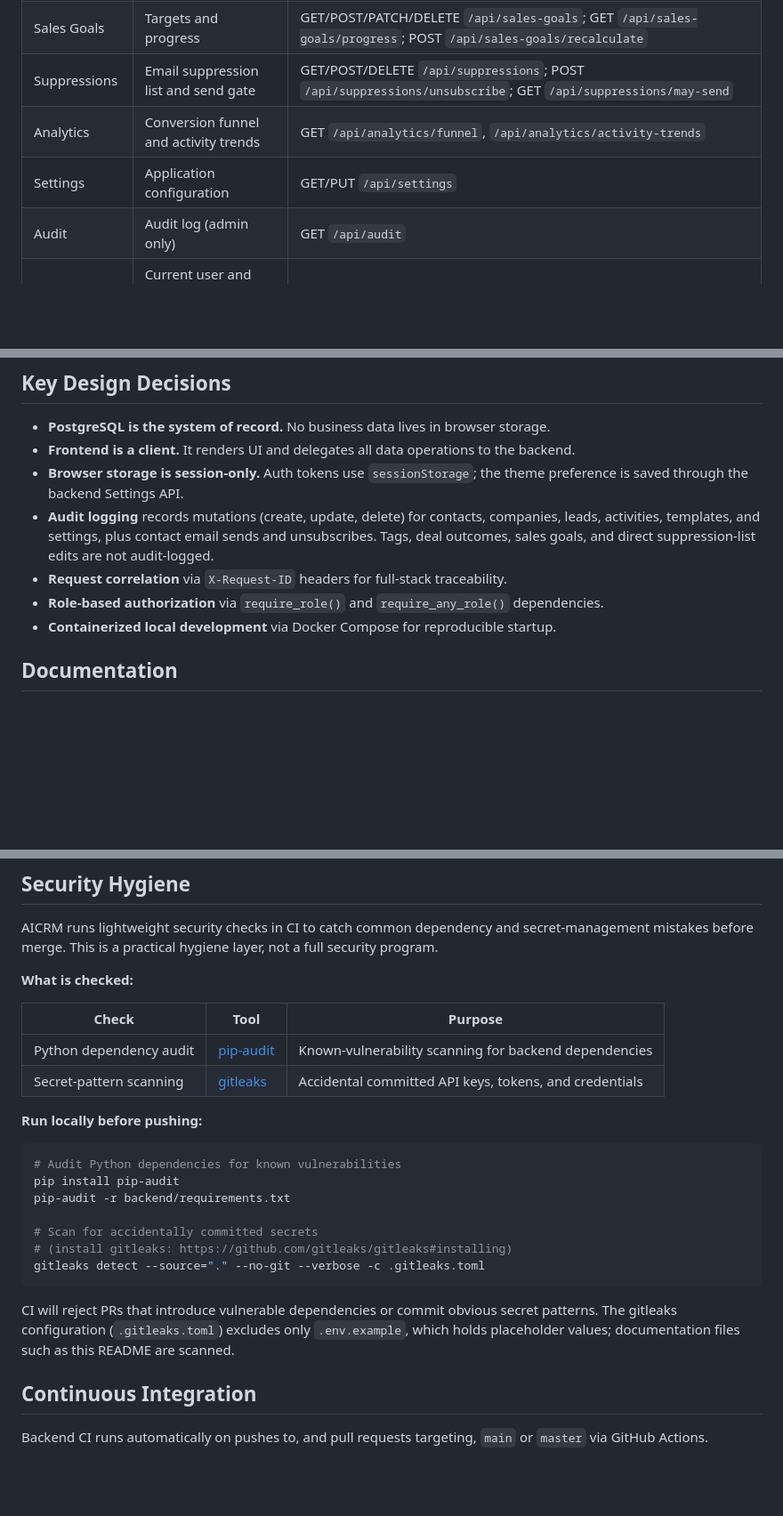
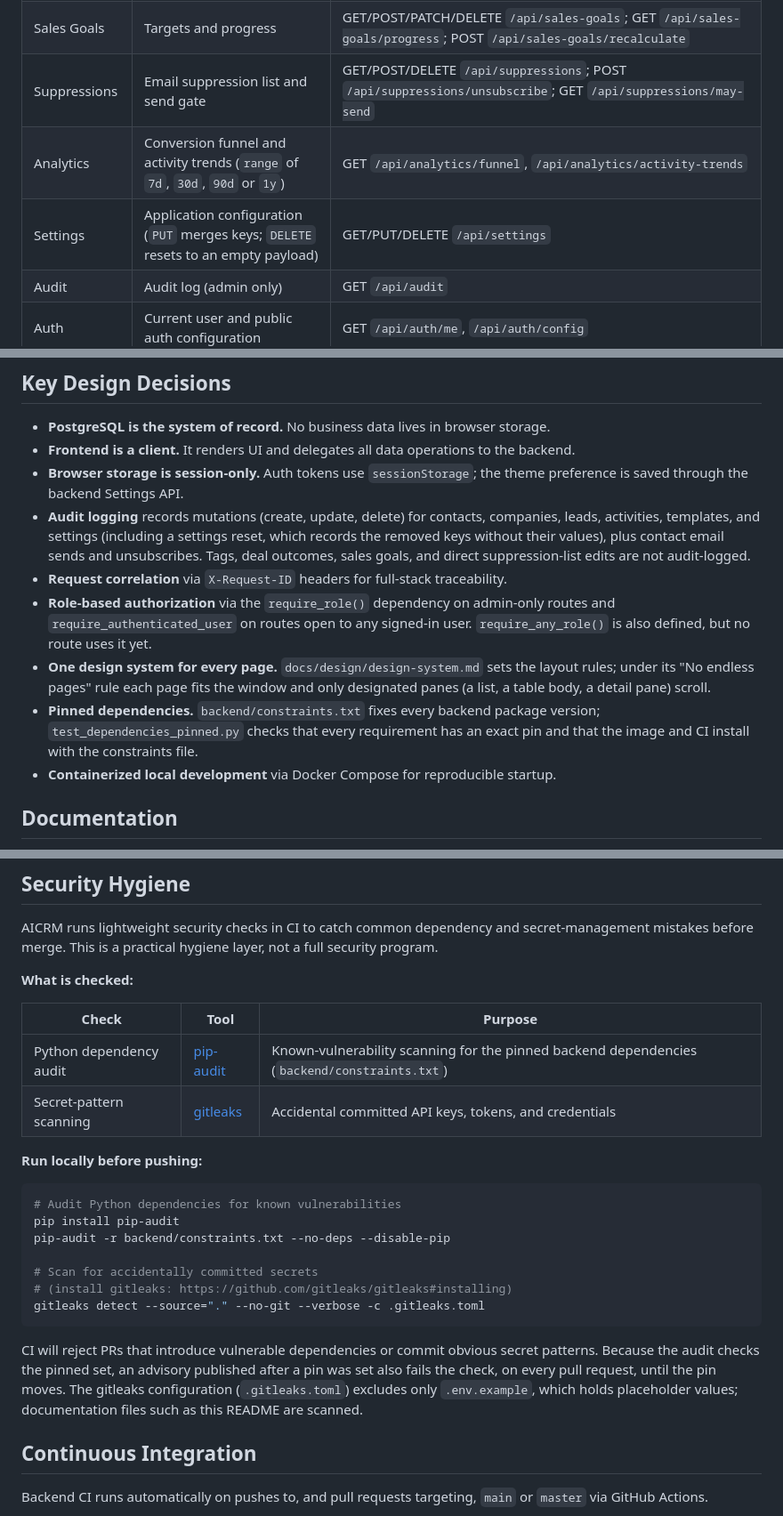
Before and after one commit to vtggit/AICRM, a Markdown page: README.md, 3 parts joined by grey strips. Shown at 89% size. Drawn GitHub-style; blank space fills up the shorter version.

````diff
--- a/README.md
+++ b/README.md
@@ -277,8 +286,8 @@ AICRM/
 | Deal Outcomes | Win/loss reasons for leads   | GET/POST/PATCH/DELETE `/api/deal-outcomes`; GET `/api/deal-outcomes/analytics`, `/api/deal-outcomes/leads/{lead_id}` |
 | Sales Goals | Targets and progress           | GET/POST/PATCH/DELETE `/api/sales-goals`; GET `/api/sales-goals/progress`; POST `/api/sales-goals/recalculate` |
 | Suppressions | Email suppression list and send gate | GET/POST/DELETE `/api/suppressions`; POST `/api/suppressions/unsubscribe`; GET `/api/suppressions/may-send` |
-| Analytics   | Conversion funnel and activity trends | GET `/api/analytics/funnel`, `/api/analytics/activity-trends` |
-| Settings    | Application configuration      | GET/PUT `/api/settings`              |
+| Analytics   | Conversion funnel and activity trends (`range` of `7d`, `30d`, `90d` or `1y`) | GET `/api/analytics/funnel`, `/api/analytics/activity-trends` |
+| Settings    | Application configuration (`PUT` merges keys; `DELETE` resets to an empty payload) | GET/PUT/DELETE `/api/settings` |
 | Audit       | Audit log (admin only)         | GET `/api/audit`                     |
 | Auth        | Current user and public auth configuration | GET `/api/auth/me`, `/api/auth/config` |
 | Health      | Liveness, readiness, version   | GET `/api/health`, `/api/health/ready`, `/api/health/version` |
@@ -290,9 +299,11 @@ The committed OpenAPI artifact (`backend/openapi.json`) is the authoritative end
 - **PostgreSQL is the system of record.** No business data lives in browser storage.
 - **Frontend is a client.** It renders UI and delegates all data operations to the backend.
 - **Browser storage is session-only.** Auth tokens use `sessionStorage`; the theme preference is saved through the backend Settings API.
-- **Audit logging** records mutations (create, update, delete) for contacts, companies, leads, activities, templates, and settings, plus contact email sends and unsubscribes. Tags, deal outcomes, sales goals, and direct suppression-list edits are not audit-logged.
+- **Audit logging** records mutations (create, update, delete) for contacts, companies, leads, activities, templates, and settings (including a settings reset, which records the removed keys without their values), plus contact email sends and unsubscribes. Tags, deal outcomes, sales goals, and direct suppression-list edits are not audit-logged.
 - **Request correlation** via `X-Request-ID` headers for full-stack traceability.
-- **Role-based authorization** via `require_role()` and `require_any_role()` dependencies.
+- **Role-based authorization** via the `require_role()` dependency on admin-only routes and `require_authenticated_user` on routes open to any signed-in user. `require_any_role()` is also defined, but no route uses it yet.
+- **One design system for every page.** `docs/design/design-system.md` sets the layout rules; under its "No endless pages" rule each page fits the window and only designated panes (a list, a table body, a detail pane) scroll.
+- **Pinned dependencies.** `backend/constraints.txt` fixes every backend package version; `test_dependencies_pinned.py` checks that every requirement has an exact pin and that the image and CI install with the constraints file.
 - **Containerized local development** via Docker Compose for reproducible startup.
 
 ## Documentation
@@ -394,7 +406,7 @@ AICRM runs lightweight security checks in CI to catch common dependency and secr
 
 | Check | Tool | Purpose |
 |-------|------|---------|
-| Python dependency audit | [pip-audit](https://github.com/pypa/pip-audit) | Known-vulnerability scanning for backend dependencies |
+| Python dependency audit | [pip-audit](https://github.com/pypa/pip-audit) | Known-vulnerability scanning for the pinned backend dependencies (`backend/constraints.txt`) |
 | Secret-pattern scanning | [gitleaks](https://github.com/gitleaks/gitleaks) | Accidental committed API keys, tokens, and credentials |
 
 **Run locally before pushing:**
@@ -402,14 +414,14 @@ AICRM runs lightweight security checks in CI to catch common dependency and secr
 ```bash
 # Audit Python dependencies for known vulnerabilities
 pip install pip-audit
-pip-audit -r backend/requirements.txt
+pip-audit -r backend/constraints.txt --no-deps --disable-pip
 
 # Scan for accidentally committed secrets
 # (install gitleaks: https://github.com/gitleaks/gitleaks#installing)
 gitleaks detect --source="." --no-git --verbose -c .gitleaks.toml
 ```
 
-CI will reject PRs that introduce vulnerable dependencies or commit obvious secret patterns. The gitleaks configuration (`.gitleaks.toml`) excludes only `.env.example`, which holds placeholder values; documentation files such as this README are scanned.
+CI will reject PRs that introduce vulnerable dependencies or commit obvious secret patterns. Because the audit checks the pinned set, an advisory published after a pin was set also fails the check, on every pull request, until the pin moves. The gitleaks configuration (`.gitleaks.toml`) excludes only `.env.example`, which holds placeholder values; documentation files such as this README are scanned.
 
 ## Continuous Integration
 
````
Also changed, not shown: other parts of README.md (+25 -15 lines).
